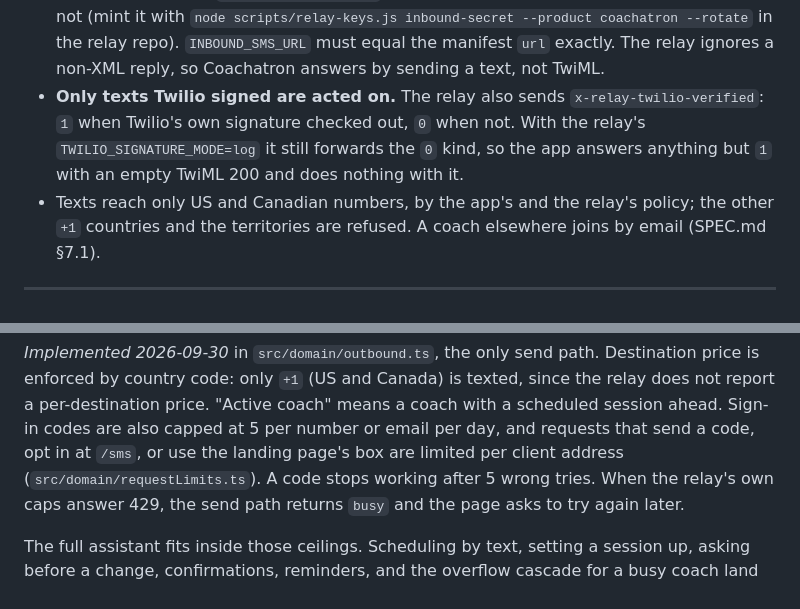
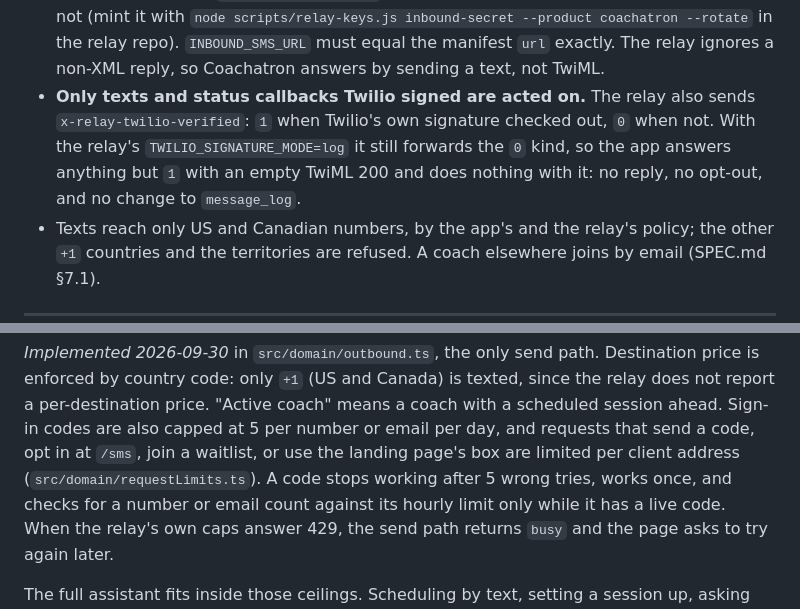
Before and after one commit to YOLOVibeCode/coachatron, a Markdown page: docs/PLATFORM.md, 2 parts joined by grey strips. Rendered like a GitHub page.

Commit message:
Describe the status callback check, one-use codes and the waitlist limit in PLATFORM.md.
Co-Authored-By: Claude Opus 5.5 <noreply@anthropic.com>
Claude-Session: https://claude.ai/code/session_01PepVKNJ6rzXnWgvEMc5Hce

```diff
--- a/docs/PLATFORM.md
+++ b/docs/PLATFORM.md
@@ -136,11 +136,12 @@ All sends go through the relay. Rules from SPEC.md §10 stand (transactional onl
   coachatron --rotate` in the relay repo). `INBOUND_SMS_URL` must equal the
   manifest `url` exactly. The relay ignores a non-XML reply, so Coachatron
   answers by sending a text, not TwiML.
-- **Only texts Twilio signed are acted on.** The relay also sends
-  `x-relay-twilio-verified`: `1` when Twilio's own signature checked out, `0`
-  when not. With the relay's `TWILIO_SIGNATURE_MODE=log` it still forwards the
-  `0` kind, so the app answers anything but `1` with an empty TwiML 200 and
-  does nothing with it.
+- **Only texts and status callbacks Twilio signed are acted on.** The relay
+  also sends `x-relay-twilio-verified`: `1` when Twilio's own signature
+  checked out, `0` when not. With the relay's `TWILIO_SIGNATURE_MODE=log` it
+  still forwards the `0` kind, so the app answers anything but `1` with an
+  empty TwiML 200 and does nothing with it: no reply, no opt-out, and no
+  change to `message_log`.
 - Texts reach only US and Canadian numbers, by the app's and the relay's
   policy; the other `+1` countries and the territories are refused. A coach
   elsewhere joins by email (SPEC.md §7.1).
@@ -303,8 +304,10 @@ Destination price is enforced by country code: only `+1` (US and Canada) is
 texted, since the relay does not report a per-destination price. "Active
 coach" means a coach with a scheduled session ahead. Sign-in codes are also
 capped at 5 per number or email per day, and requests that send a code, opt
-in at `/sms`, or use the landing page's box are limited per client address
-(`src/domain/requestLimits.ts`). A code stops working after 5 wrong tries.
+in at `/sms`, join a waitlist, or use the landing page's box are limited per
+client address (`src/domain/requestLimits.ts`). A code stops working after 5
+wrong tries, works once, and checks for a number or email count against its
+hourly limit only while it has a live code.
 When the relay's own caps answer 429, the send path returns `busy` and the
 page asks to try again later.
 
```
